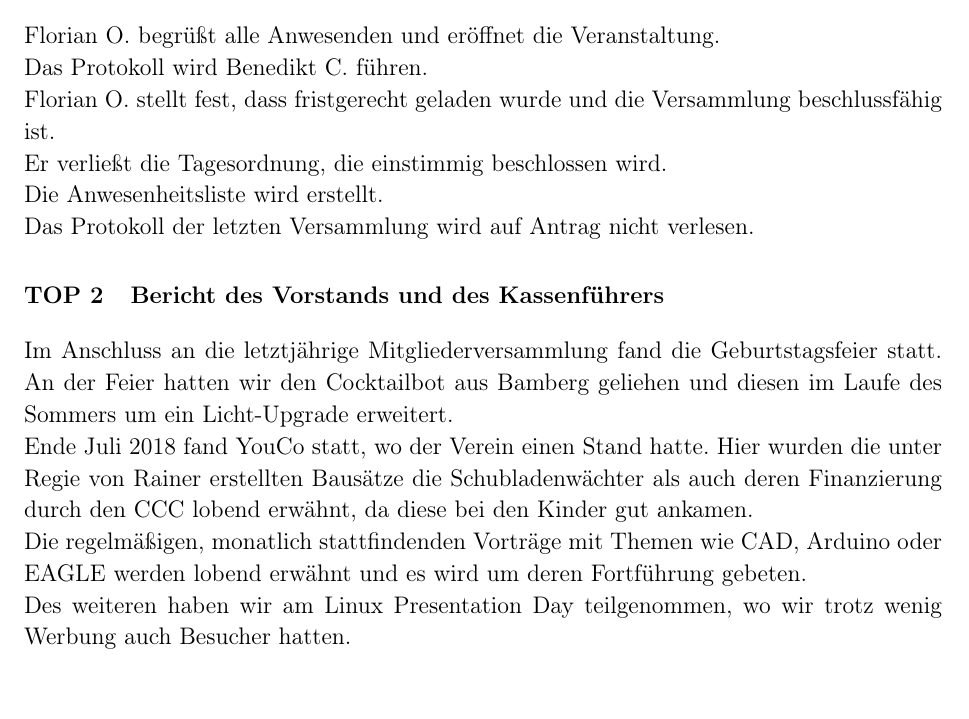
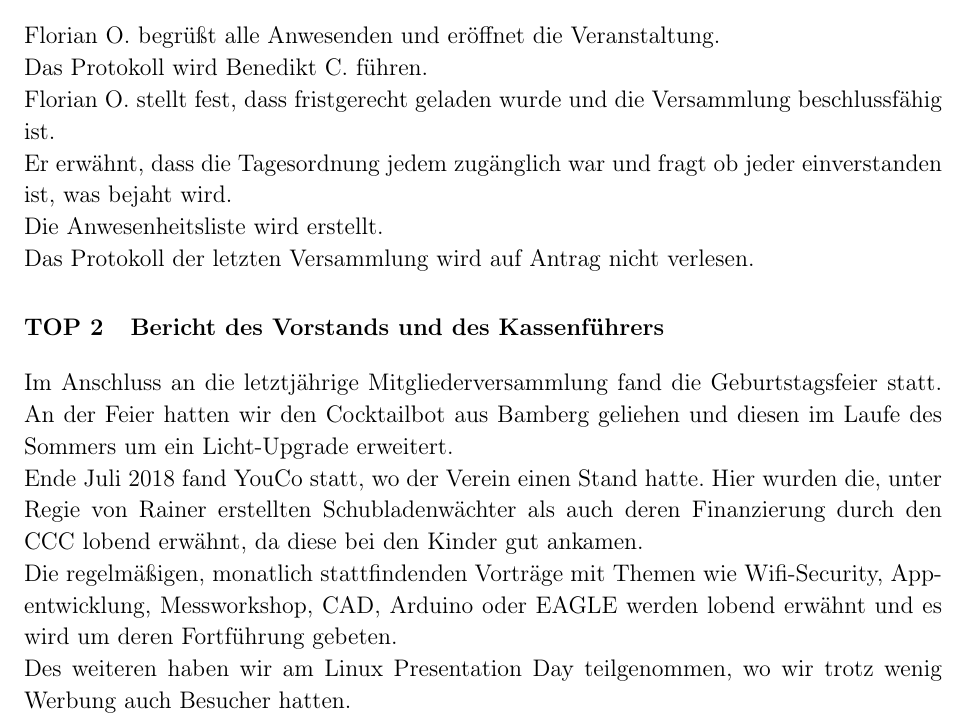
Before and after one commit to legion151/hckzgtum_proto_mv2019, a LaTeX document (protokoll.tex, which reads content.tex): part of page 3 of 8, cut so that both start at the same text. Compiled offline with pdfLaTeX.

Commit message:
Ready content

```diff
--- a/content.tex
+++ b/content.tex
@@ -5,7 +5,7 @@ Das Protokoll wird Benedikt C. führen.
 
 Florian O. stellt fest, dass fristgerecht geladen wurde und die Versammlung beschlussfähig ist.
 
-Er verließt die Tagesordnung, die einstimmig beschlossen wird.
+Er erwähnt, dass die Tagesordnung jedem zugänglich war und fragt ob jeder einverstanden ist, was bejaht wird.
 
 Die Anwesenheitsliste wird erstellt.
 
@@ -16,9 +16,9 @@ Das Protokoll der letzten Versammlung wird auf Antrag nicht verlesen.
 Im Anschluss an die letztjährige Mitgliederversammlung fand die Geburtstagsfeier statt.
 An der Feier hatten wir den Cocktailbot aus Bamberg geliehen und diesen im Laufe des Sommers um ein Licht-Upgrade erweitert.
 
-Ende Juli 2018 fand YouCo statt, wo der Verein einen Stand hatte. Hier wurden die unter Regie von Rainer erstellten Bausätze die Schubladenwächter als auch deren Finanzierung durch den CCC lobend erwähnt, da diese bei den Kinder gut ankamen.
+Ende Juli 2018 fand YouCo statt, wo der Verein einen Stand hatte. Hier wurden die, unter Regie von Rainer erstellten Schubladenwächter als auch deren Finanzierung durch den CCC lobend erwähnt, da diese bei den Kinder gut ankamen.
 
-Die regelmäßigen, monatlich stattfindenden Vorträge mit Themen wie CAD, Arduino oder EAGLE werden lobend erwähnt und es wird um deren Fortführung gebeten.
+Die regelmäßigen, monatlich stattfindenden Vorträge mit Themen wie Wifi-Security, Appentwicklung, Messworkshop, CAD, Arduino oder EAGLE werden lobend erwähnt und es wird um deren Fortführung gebeten.
 
 Des weiteren haben wir am Linux Presentation Day teilgenommen, wo wir trotz wenig Werbung auch Besucher hatten.
 
```
Also changed, not shown: protokoll.pdf.
